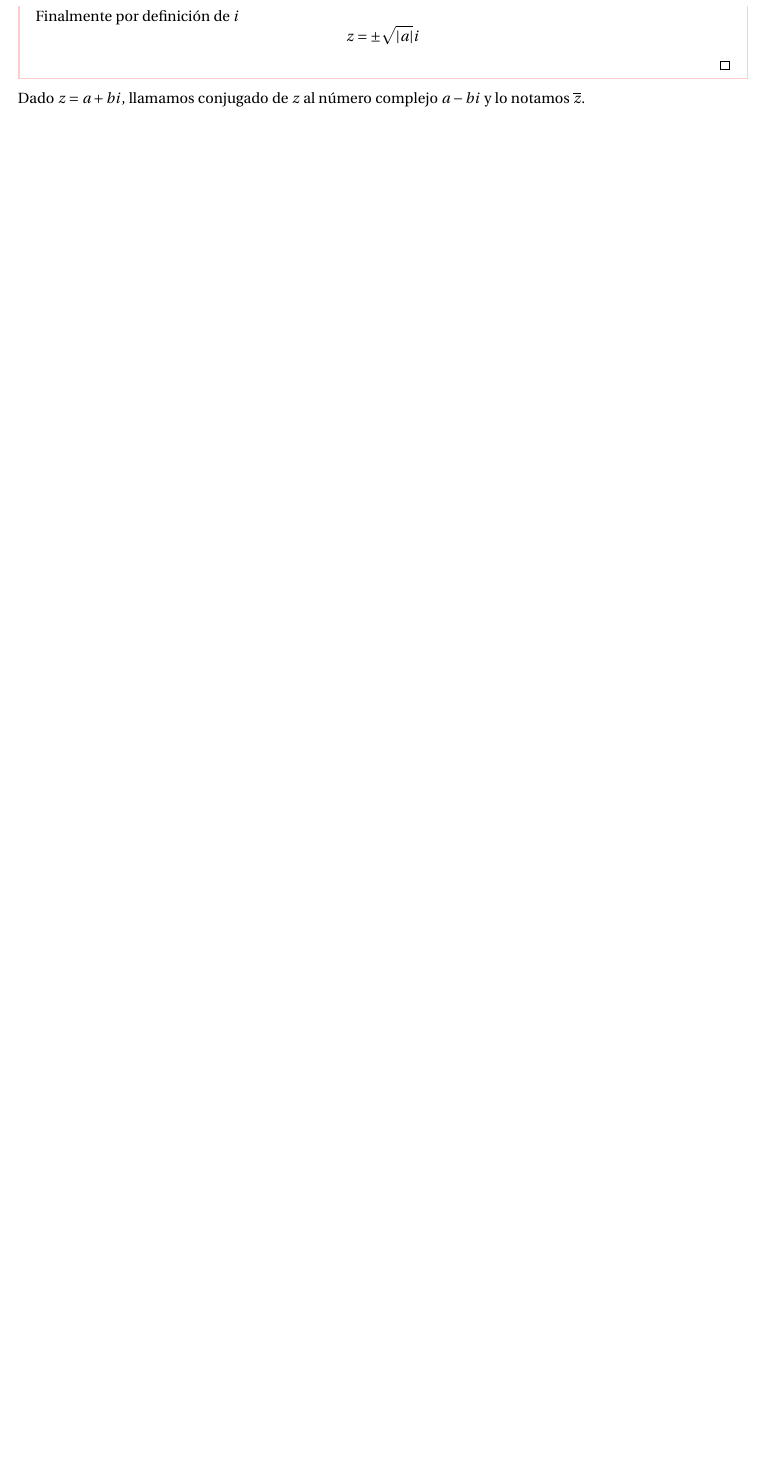
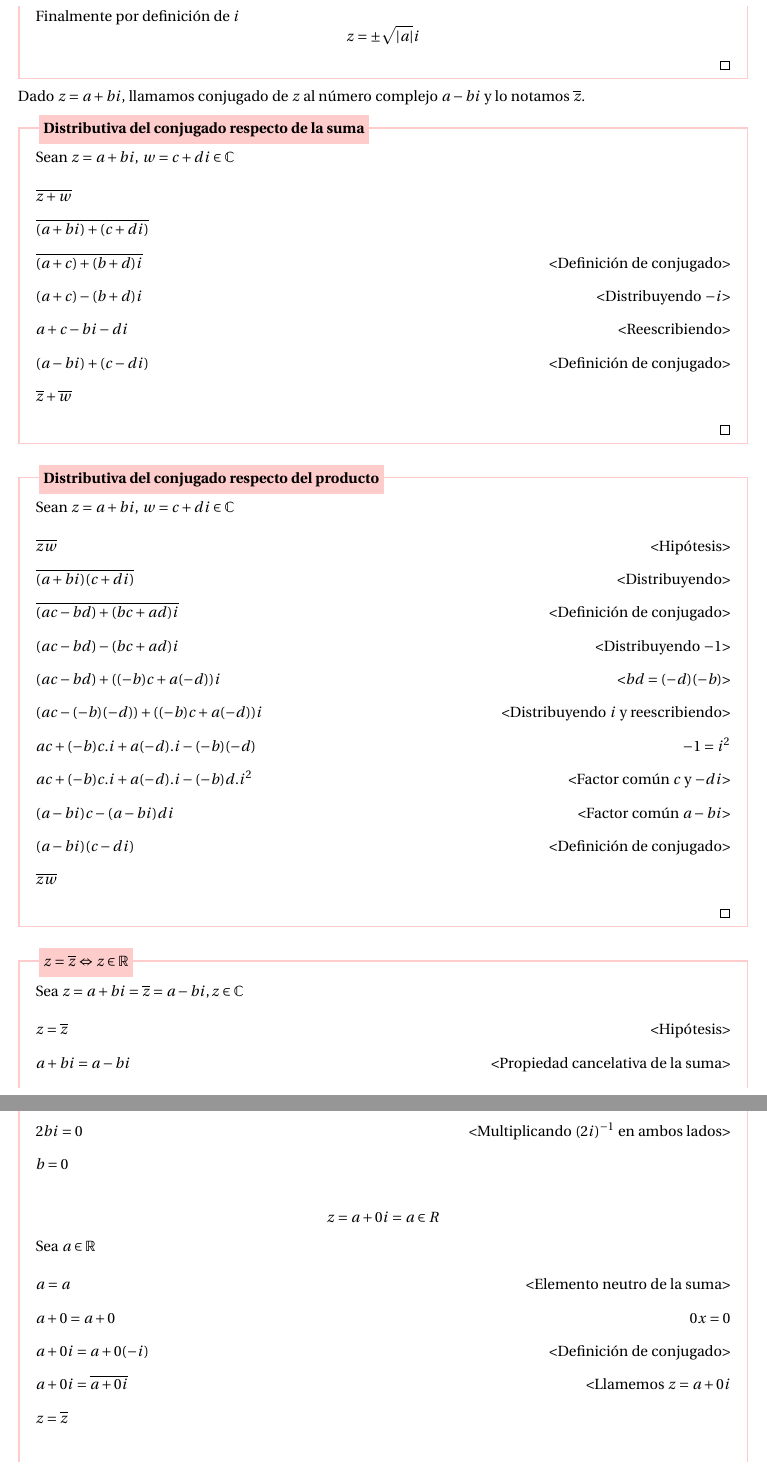
Before and after one commit to IkerCanut/LCC, a LaTeX document (1 Año 1 Cuatrimestre/Algebra y Geometria 1/Algebra y Geometria 1.tex): part of page 10 of 10 before the commit and two parts of pages 10 and 11 of 11 after it, the two joined at a grey line, cut so that both start at the same text, the shorter picture padded with empty space. Compiled offline with pdfLaTeX.

Commit message:
conjugados

```diff
--- a/1 Año 1 Cuatrimestre/Algebra y Geometria 1/Algebra y Geometria 1.tex
+++ b/1 Año 1 Cuatrimestre/Algebra y Geometria 1/Algebra y Geometria 1.tex
@@ -283,4 +283,53 @@ Fun Fact
 	$$z = \pm \sqrt{|a|}i$$
 
 \end{prf}
-Dado $z = a + bi$, llamamos conjugado de $z$ al número complejo $a-bi$ y lo notamos $\overline{z}$.
+Dado $z = a+bi$, llamamos conjugado de $z$ al número complejo $a-bi$ y lo notamos $\overline{z}$.
+
+\begin{prf}[Distributiva del conjugado respecto de la suma]{}
+	Sean $z = a+bi$, $w = c+di \in \C$\\
+
+	\lreqn{\overline{z+w}}{}
+	\lreqn{\overline{(a+bi)+(c+di)}}{}
+	\lreqn{\overline{(a+c)+(b+d)i}}{<Definición de conjugado>}
+	\lreqn{(a+c)-(b+d)i}{<Distribuyendo $-i$>}
+	\lreqn{a+c-bi-di}{<Reescribiendo>}
+	\lreqn{(a-bi)+(c-di)}{<Definición de conjugado>}
+	\lreqn{\overline{z}+\overline{w}}{}
+\end{prf}
+
+\begin{prf}[Distributiva del conjugado respecto del producto]{}
+	Sean $z = a+bi$, $w = c+di \in \C$\\
+
+	\lreqn{\overline{zw}}{<Hipótesis>}
+	\lreqn{\overline{(a+bi)(c+di)}}{<Distribuyendo>}
+	\lreqn{\overline{(ac-bd)+(bc+ad)i}}{<Definición de conjugado>}
+	\lreqn{(ac-bd)-(bc+ad)i}{<Distribuyendo $-1$>}
+	\lreqn{(ac-bd)+((-b)c+a(-d))i}{<$bd = (-d)(-b)$>}
+	\lreqn{(ac-(-b)(-d))+((-b)c+a(-d))i}{<Distribuyendo $i$ y reescribiendo>}
+	\lreqn{ac+(-b)c.i+a(-d).i-(-b)(-d)}{$-1 = i^2$}
+	\lreqn{ac+(-b)c.i+a(-d).i-(-b)d.i^2}{<Factor común $c$ y $-di$>}
+	\lreqn{(a-bi)c-(a-bi)di}{<Factor común $a-bi$>}
+	\lreqn{(a-bi)(c-di)}{<Definición de conjugado>}
+	\lreqn{\overline{z}\overline{w}}{}
+\end{prf}
+
+\begin{prf}[$z = \overline{z} \Leftrightarrow z \in \R$]{}
+	Sea $z = a+bi = \overline{z} = a-bi, z \in \C$\\
+
+	\lreqn{z = \overline{z}}{<Hipótesis>}
+	\lreqn{a+bi = a-bi}{<Propiedad cancelativa de la suma>}
+	\lreqn{bi = -bi}{<Sumando $bi$ en ambos lados>}
+	\lreqn{2bi = 0}{<Multiplicando $(2i)^{-1}$ en ambos lados>}
+	\lreqn{b = 0}{}
+	$$z = a+0i = a \in R$$
+	Sea $a \in \R$\\
+
+	\lreqn{a = a}{<Elemento neutro de la suma>}
+	\lreqn{a+0 = a+0}{$0x = 0$}
+	\lreqn{a+0i = a+0(-i)}{<Definición de conjugado>}
+	\lreqn{a+0i = \overline{a+0i}}{<Llamemos $z = a+0i$}
+	\lreqn{z = \overline{z}}{}
+	$$z = a \in \R \Rightarrow z = \overline{z}$$
+
+	$$\therefore z = \overline{z} \Leftrightarrow z \in \R$$
+\end{prf}
```
Also changed, not shown: 1 Año 1 Cuatrimestre/Algebra y Geometria 1/Algebra y Geometria 1.pdf, 1 Año 1 Cuatrimestre/Algebra y Geometria 1/Algebra y Geometria 1.tex (17 more changed lines).
